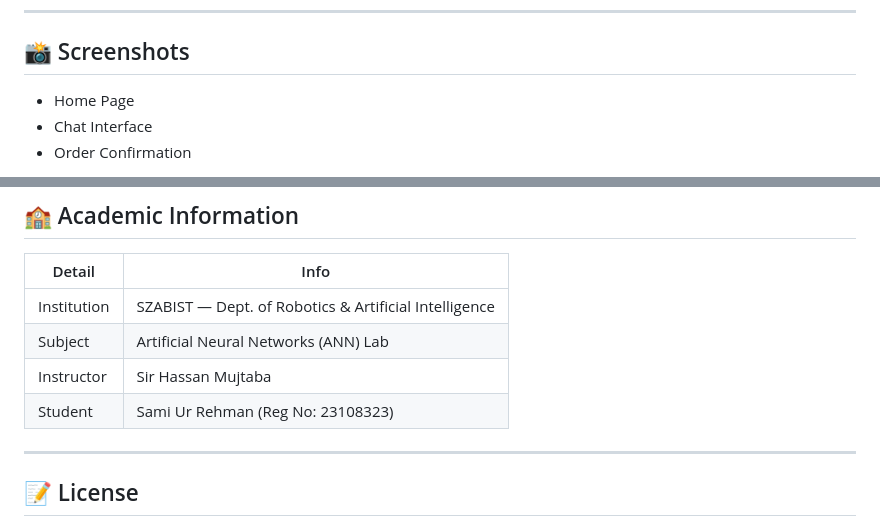
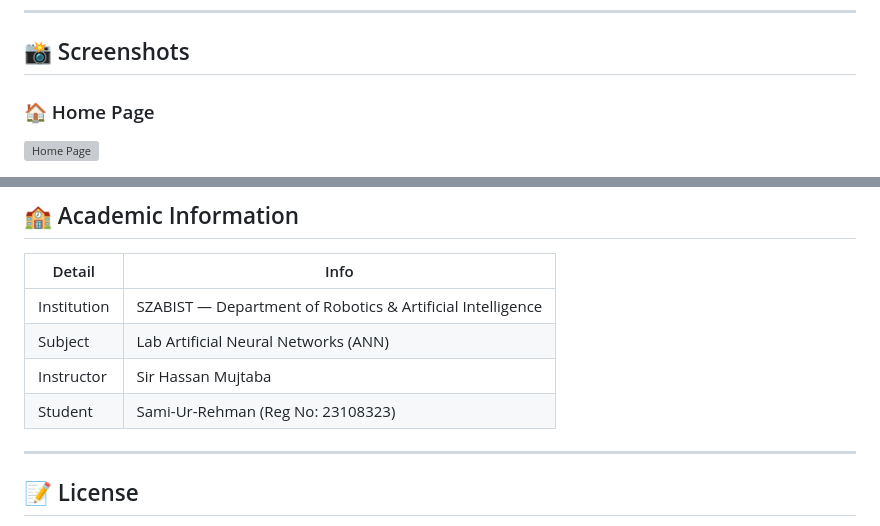
Before and after one commit to samiurr995-lgtm/AI-Pizza-Chatbot, a Markdown page: README.md, 2 parts joined by grey strips. Drawn GitHub-style; grey boxes are pictures that could not be loaded.

```diff
--- a/README.md
+++ b/README.md
@@ -125,7 +125,6 @@ http://127.0.0.1:5000
 
 ## 📸 Screenshots
 
-- Home Page
-- Chat Interface
-- Order Confirmation
+### 🏠 Home Page
+![Home Page](home.png)
 
@@ -137,10 +140,10 @@ http://127.0.0.1:5000
 
 | Detail | Info |
 |--------|------|
-| Institution | SZABIST — Dept. of Robotics & Artificial Intelligence |
-| Subject | Artificial Neural Networks (ANN) Lab |
+| Institution | SZABIST — Department of Robotics & Artificial Intelligence |
+| Subject |Lab Artificial Neural Networks (ANN) |
 | Instructor | Sir Hassan Mujtaba |
-| Student | Sami Ur Rehman (Reg No: 23108323) |
+| Student | Sami-Ur-Rehman (Reg No: 23108323) |
 
 ---
 
```
Also changed, not shown: other parts of README.md (+5 -1 lines).
